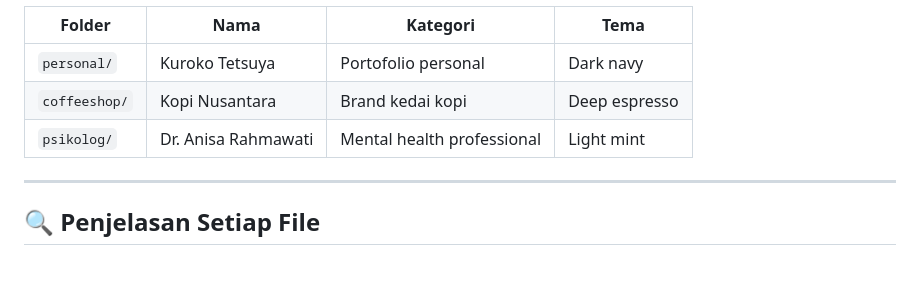
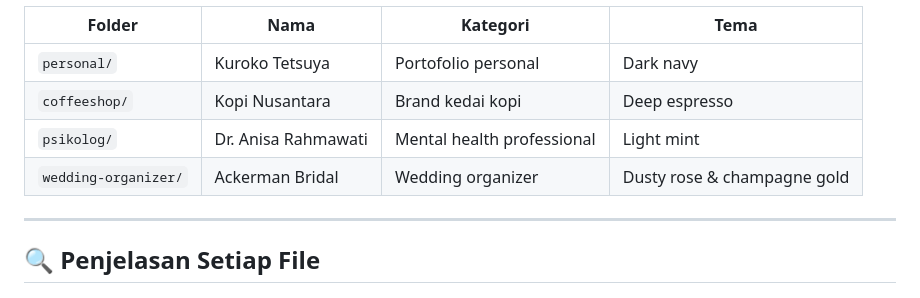
Before and after one commit to yaksokk/landing-page-collection, a Markdown page: README.md, the part around the change. Drawn GitHub-style; blank space fills up the shorter version.

Commit message:
wedding-organizer

```diff
--- a/README.md
+++ b/README.md
@@ -13,6 +13,7 @@ Koleksi **landing page production-ready** dengan fitur bilingual Indonesia/Inggr
 | `personal/` | Kuroko Tetsuya | Portofolio personal | Dark navy |
 | `coffeeshop/` | Kopi Nusantara | Brand kedai kopi | Deep espresso |
 | `psikolog/` | Dr. Anisa Rahmawati | Mental health professional | Light mint |
+| `wedding-organizer/` | Ackerman Bridal | Wedding organizer | Dusty rose & champagne gold |
 
 ---
 
```
